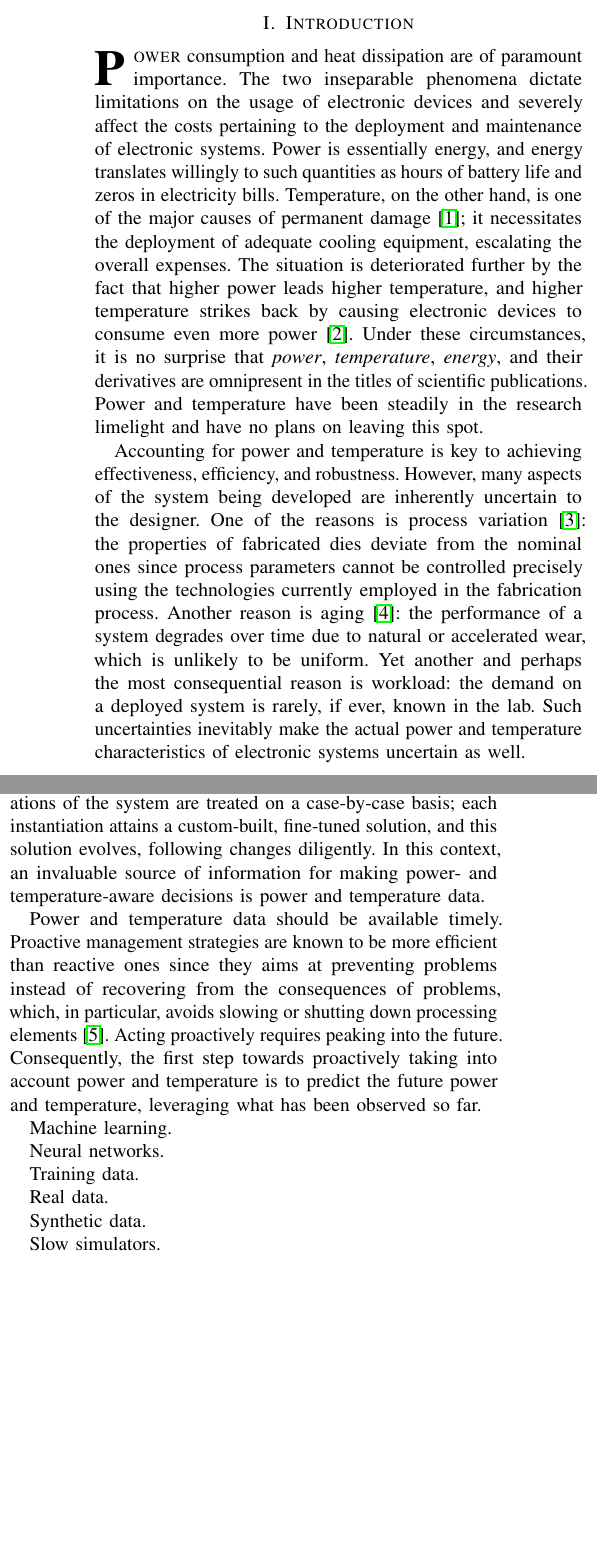
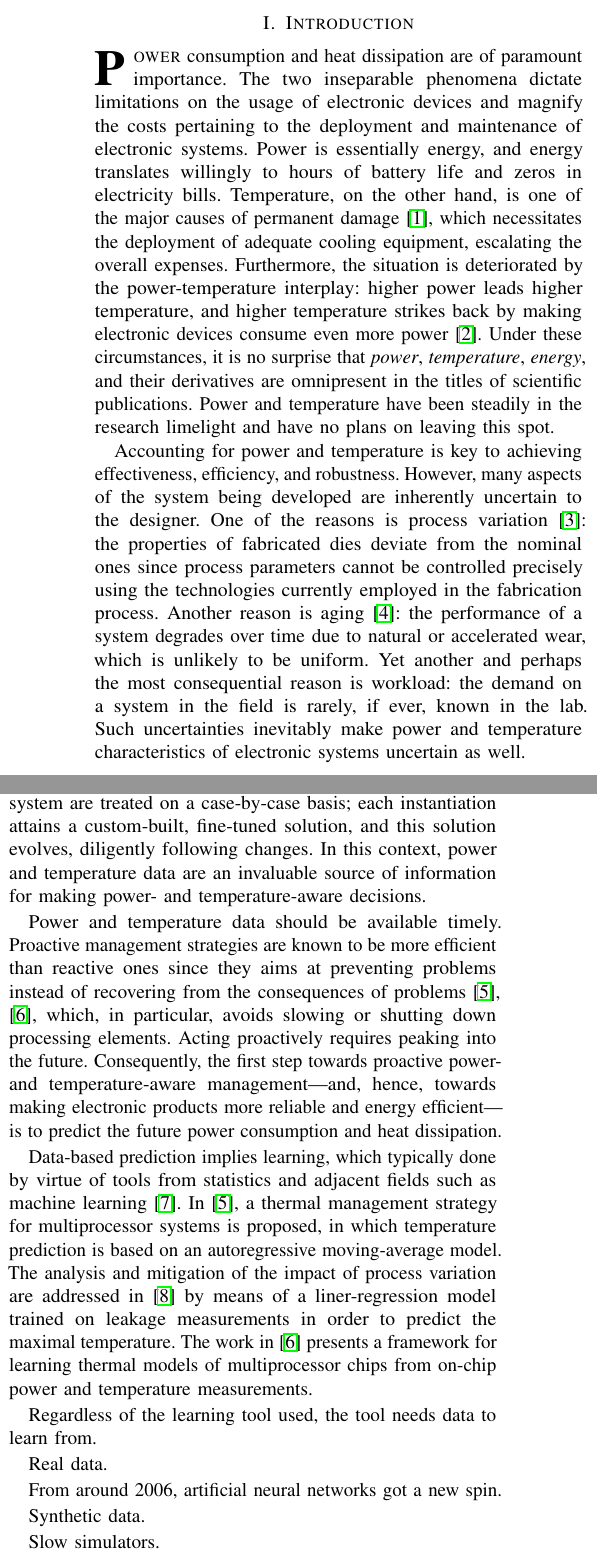
Before and after one commit to quantum-philosophy/FSPT, a LaTeX paper (paper.tex, which reads include/introduction.tex): two parts of the columns of page 1 of 3, joined at a grey line, cut so that both start at the same text, the shorter picture padded with empty space. Compiled offline with pdfLaTeX.

Commit message:
Extend the introduction

```diff
--- a/include/introduction.tex
+++ b/include/introduction.tex
@@ -1,14 +1,14 @@
 \lettrine[findent=0.4em, nindent=0em]{\textbf{P}}{ower} consumption and heat
 dissipation are of paramount importance. The two inseparable phenomena dictate
-limitations on the usage of electronic devices and severely affect the costs
-pertaining to the deployment and maintenance of electronic systems. Power is
-essentially energy, and energy translates willingly to such quantities as hours
-of battery life and zeros in electricity bills. Temperature, on the other hand,
-is one of the major causes of permanent damage \cite{jedec}; it necessitates the
-deployment of adequate cooling equipment, escalating the overall expenses. The
-situation is deteriorated further by the fact that higher power leads higher
-temperature, and higher temperature strikes back by causing electronic devices
-to consume even more power \cite{liu2007}. Under these circumstances, it is no
+limitations on the usage of electronic devices and magnify the costs pertaining
+to the deployment and maintenance of electronic systems. Power is essentially
+energy, and energy translates willingly to hours of battery life and zeros in
+electricity bills. Temperature, on the other hand, is one of the major causes of
+permanent damage \cite{jedec}, which necessitates the deployment of adequate
+cooling equipment, escalating the overall expenses. Furthermore, the situation
+is deteriorated by the power-temperature interplay: higher power leads higher
+temperature, and higher temperature strikes back by making electronic devices
+consume even more power \cite{liu2007}. Under these circumstances, it is no
 surprise that \emph{power}, \emph{temperature}, \emph{energy}, and their
 derivatives are omnipresent in the titles of scientific publications. Power and
 temperature have been steadily in the research limelight and have no plans on
@@ -23,9 +23,9 @@ using the technologies currently employed in the fabrication process. Another
 reason is aging \cite{coskun2006}: the performance of a system degrades over
 time due to natural or accelerated wear, which is unlikely to be uniform. Yet
 another and perhaps the most consequential reason is workload: the demand on a
-deployed system is rarely, if ever, known in the lab. Such uncertainties
-inevitably make the actual power and temperature characteristics of electronic
-systems uncertain as well.
+system in the field is rarely, if ever, known in the lab. Such uncertainties
+inevitably make power and temperature characteristics of electronic systems
+uncertain as well.
 
 The above concerns are especially prominent in offline settings. They can be
 better dealt with online, assuming that the system at hand provides basic
@@ -35,26 +35,35 @@ only one particular fabricated hardware in one particular environment needs to
 be considered. More importantly, being online enables continuous adaptation.
 This means that instantiations of the system are treated on a case-by-case
 basis; each instantiation attains a custom-built, fine-tuned solution, and this
-solution evolves, following changes diligently. In this context, an invaluable
-source of information for making power- and temperature-aware decisions is power
-and temperature data.
+solution evolves, diligently following changes. In this context, power and
+temperature data are an invaluable source of information for making power- and
+temperature-aware decisions.
 
 Power and temperature data should be available timely. Proactive management
 strategies are known to be more efficient than reactive ones since they aims at
-preventing problems instead of recovering from the consequences of problems,
-which, in particular, avoids slowing or shutting down processing elements
-\cite{coskun2008}. Acting proactively requires peaking into the future.
-Consequently, the first step towards proactively taking into account power and
-temperature is to predict the future power and temperature, leveraging what has
-been observed so far.
+preventing problems instead of recovering from the consequences of problems
+\cite{coskun2008, beneventi2014}, which, in particular, avoids slowing or
+shutting down processing elements. Acting proactively requires peaking into the
+future. Consequently, the first step towards proactive power- and
+temperature-aware management---and, hence, towards making electronic products
+more reliable and energy efficient---is to predict the future power consumption
+and heat dissipation.
 
-Machine learning.
+Data-based prediction implies learning, which typically done by virtue of tools
+from statistics and adjacent fields such as machine learning \cite{bishop2006}.
+In \cite{coskun2008}, a thermal management strategy for multiprocessor systems
+is proposed, in which temperature prediction is based on an autoregressive
+moving-average model. The analysis and mitigation of the impact of process
+variation are addressed in \cite{juan2014} by means of a liner-regression model
+trained on leakage measurements in order to predict the maximal temperature. The
+work in \cite{beneventi2014} presents a framework for learning thermal models of
+multiprocessor chips from on-chip power and temperature measurements.
 
-Neural networks.
-
-Training data.
+Regardless of the learning tool used, the tool needs data to learn from.
 
 Real data.
+
+From around 2006, artificial neural networks got a new spin.
 
 Synthetic data.
 
```
Also changed, not shown: include/references.bib (+30 -0 lines).
